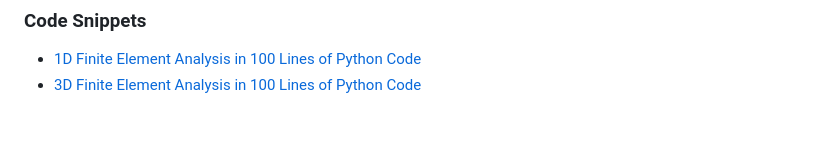
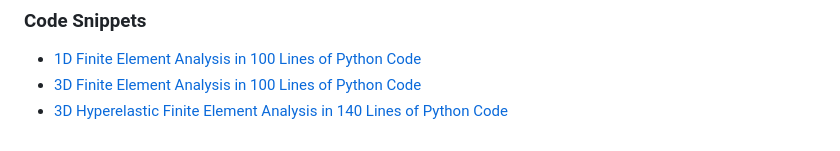
Before and after one commit to adtzlr/adtzlr, a Markdown page: README.md, the part around the change. Drawn GitHub-style.

```diff
--- a/README.md
+++ b/README.md
@@ -27,3 +27,4 @@ I'm convinced that static input files 🖨️ which are passed to a standalone f
 
 - [1D Finite Element Analysis in 100 Lines of Python Code](https://gist.github.com/adtzlr/8273013eaf56555da04e817650fd6abe)
 - [3D Finite Element Analysis in 100 Lines of Python Code](https://gist.github.com/adtzlr/de84b7dbd841fa88ede7d310e156d1e6)
+- [3D Hyperelastic Finite Element Analysis in 140 Lines of Python Code](https://gist.github.com/adtzlr/832abb16767559a2fbea463b939fb0b6)
```
